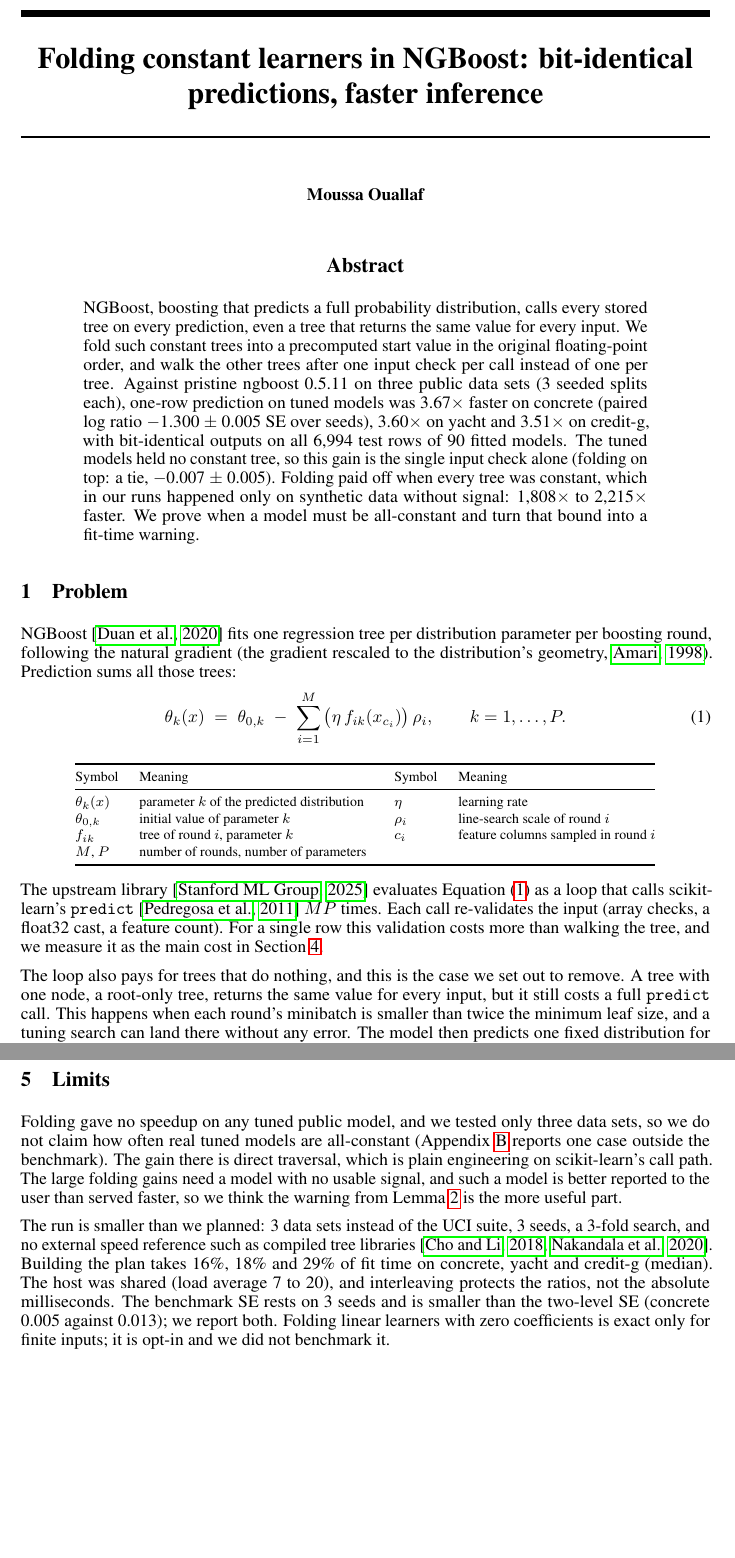
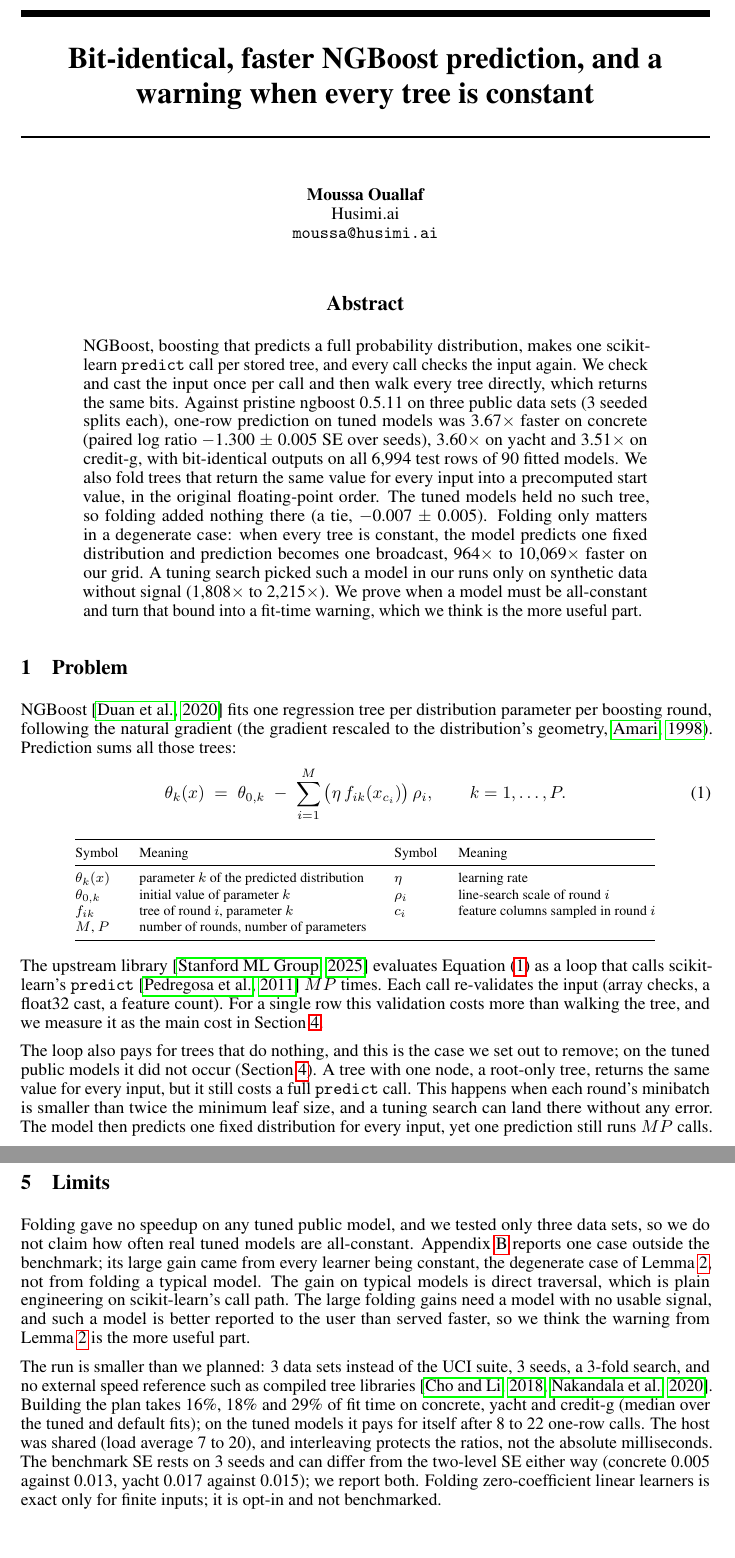
Before and after one commit to tr4m0ryp/ngbfast, a LaTeX paper (paper/main.tex, which reads paper/results/numbers.tex): two parts of pages 1 and 4 of 8, joined at a grey line, cut at the place of the change, the shorter picture padded with empty space. Compiled offline with pdfLaTeX.

Commit message:
docs(paper): credit the tuned-model gain to direct traversal, not folding
Retitle and rewrite the abstract to lead with bit-identical output and the
one-check-per-call speedup; folding only matters when every tree is
constant. Fix the grid range caption (one-round yacht fits), the plan build
cost and payback (new macros), the SE comparison (yacht goes the other
way), and set the affiliation to Husimi.ai.

Co-Authored-By: Claude Opus 5.5 <noreply@anthropic.com>

```diff
--- a/paper/main.tex
+++ b/paper/main.tex
@@ -29,10 +29,12 @@
 \newcommand{\fsub}{\ominus}
 \newcommand{\fmul}{\otimes}
 
-\title{Folding constant learners in NGBoost: bit-identical predictions, faster inference}
+\title{Bit-identical, faster NGBoost prediction, and a warning when every tree is constant}
 
 \author{%
   Moussa Ouallaf \\
+  Husimi.ai \\
+  \texttt{moussa@husimi.ai} \\
 }
 
 \begin{document}
@@ -40,12 +42,12 @@
 \maketitle
 
 \begin{abstract}
-NGBoost, boosting that predicts a full probability distribution, calls every stored tree on every prediction, even a tree that returns the same value for every input.
-We fold such constant trees into a precomputed start value in the original floating-point order, and walk the other trees after one input check per call instead of one per tree.
+NGBoost, boosting that predicts a full probability distribution, makes one scikit-learn \texttt{predict} call per stored tree, and every call checks the input again.
+We check and cast the input once per call and then walk every tree directly, which returns the same bits.
 Against pristine ngboost \nVerNgboost{} on three public data sets (\nConcreteSeeds{} seeded splits each), one-row prediction on tuned models was \nConcreteOnePristineX$\times$ faster on concrete (paired log ratio \nConcreteOnePristineLog{} $\pm$ \nConcreteOnePristineSE{} SE over seeds), \nYachtOnePristineX$\times$ on yacht and \nCreditGOnePristineX$\times$ on credit-g, with bit-identical outputs on all \nEqRowsTotal{} test rows of \nEqModelsTotal{} fitted models.
-The tuned models held no constant tree, so this gain is the single input check alone (folding on top: a tie, \nConcreteOneDirectLog{} $\pm$ \nConcreteOneDirectSE).
-Folding paid off when every tree was constant, which in our runs happened only on synthetic data without signal: \nLowMinX$\times$ to \nLowMaxX$\times$ faster.
-We prove when a model must be all-constant and turn that bound into a fit-time warning.
+We also fold trees that return the same value for every input into a precomputed start value, in the original floating-point order. The tuned models held no such tree, so folding added nothing there (a tie, \nConcreteOneDirectLog{} $\pm$ \nConcreteOneDirectSE).
+Folding only matters in a degenerate case: when every tree is constant, the model predicts one fixed distribution and prediction becomes one broadcast, \nCreditGGridDegMinX$\times$ to \nYachtGridDegMaxX$\times$ faster on our grid. A tuning search picked such a model in our runs only on synthetic data without signal (\nLowMinX$\times$ to \nLowMaxX$\times$).
+We prove when a model must be all-constant and turn that bound into a fit-time warning, which we think is the more useful part.
 \end{abstract}
 
 \section{Problem}
@@ -73,7 +75,7 @@ The upstream library \citep{ngboost_software} evaluates Equation~\eqref{eq:pred}
 Each call re-validates the input (array checks, a float32 cast, a feature count).
 For a single row this validation costs more than walking the tree, and we measure it as the main cost in Section~\ref{sec:results}.
 
-The loop also pays for trees that do nothing, and this is the case we set out to remove.
+The loop also pays for trees that do nothing, and this is the case we set out to remove; on the tuned public models it did not occur (Section~\ref{sec:results}).
 A tree with one node, a root-only tree, returns the same value for every input, but it still costs a full \texttt{predict} call.
 This happens when each round's minibatch is smaller than twice the minimum leaf size, and a tuning search can land there without any error.
 The model then predicts one fixed distribution for every input, yet one prediction still runs $M P$ calls.
@@ -183,9 +185,9 @@ Figure~\ref{fig:paired} adds the per-seed medians. The gain over upstream holds
 \section{Limits}
 \label{sec:limits}
 
-Folding gave no speedup on any tuned public model, and we tested only three data sets, so we do not claim how often real tuned models are all-constant (Appendix~\ref{app:external} reports one case outside the benchmark). The gain there is direct traversal, which is plain engineering on scikit-learn's call path. The large folding gains need a model with no usable signal, and such a model is better reported to the user than served faster, so we think the warning from Lemma~\ref{lem:bound} is the more useful part.
+Folding gave no speedup on any tuned public model, and we tested only three data sets, so we do not claim how often real tuned models are all-constant. Appendix~\ref{app:external} reports one case outside the benchmark; its large gain came from every learner being constant, the degenerate case of Lemma~\ref{lem:bound}, not from folding a typical model. The gain on typical models is direct traversal, which is plain engineering on scikit-learn's call path. The large folding gains need a model with no usable signal, and such a model is better reported to the user than served faster, so we think the warning from Lemma~\ref{lem:bound} is the more useful part.
 
-The run is smaller than we planned: \nDataSets{} data sets instead of the UCI suite, \nConcreteSeeds{} seeds, a \nCVFolds-fold search, and no external speed reference such as compiled tree libraries \citep{cho2018treelite,nakandala2020hummingbird}. Building the plan takes \nConcretePlanOverFit\%, \nYachtPlanOverFit\% and \nCreditGPlanOverFit\% of fit time on concrete, yacht and credit-g (median). The host was shared (load average \nLoadMin{} to \nLoadMax), and interleaving protects the ratios, not the absolute milliseconds. The benchmark SE rests on \nConcreteSeeds{} seeds and is smaller than the two-level SE (concrete \nConcreteOnePristineSE{} against \nConcreteOnePristineBootSE); we report both. Folding linear learners with zero coefficients is exact only for finite inputs; it is opt-in and we did not benchmark it.
+The run is smaller than we planned: \nDataSets{} data sets instead of the UCI suite, \nConcreteSeeds{} seeds, a \nCVFolds-fold search, and no external speed reference such as compiled tree libraries \citep{cho2018treelite,nakandala2020hummingbird}. Building the plan takes \nConcretePlanOverFit\%, \nYachtPlanOverFit\% and \nCreditGPlanOverFit\% of fit time on concrete, yacht and credit-g (median over the tuned and default fits); on the tuned models it pays for itself after \nPayMin{} to \nPayMax{} one-row calls. The host was shared (load average \nLoadMin{} to \nLoadMax), and interleaving protects the ratios, not the absolute milliseconds. The benchmark SE rests on \nConcreteSeeds{} seeds and can differ from the two-level SE either way (concrete \nConcreteOnePristineSE{} against \nConcreteOnePristineBootSE, yacht \nYachtOnePristineSE{} against \nYachtOnePristineBootSE); we report both. Folding zero-coefficient linear learners is exact only for finite inputs; it is opt-in and not benchmarked.
 
 \bibliographystyle{plainnat}
 \bibliography{refs}
--- a/paper/results/numbers.tex
+++ b/paper/results/numbers.tex
@@ -391,6 +391,10 @@
 \newcommand{\nEqRowsTotal}{6{,}994}
 % sum of exact_all_models.fold_direct.n_models
 \newcommand{\nEqModelsTotal}{90}
+% tuned[*].plan_build_s / (p50 pristine - p50 ours, one row): one-row calls to repay the plan, min over tuned fits
+\newcommand{\nPayMin}{8}
+% tuned[*].plan_build_s / (p50 pristine - p50 ours, one row): one-row calls to repay the plan, max over tuned fits
+\newcommand{\nPayMax}{22}
 
 % ---- grid (1 seed, split 0): where constant learners appear
 % summary.json [concrete] grid: number of grid points
@@ -600,7 +604,7 @@
 % small_n_credit-g.json sizes key (training rows)
 \newcommand{\nSmallTrainRows}{100}
 % git rev-parse --short HEAD of the ngbfast repository
-\newcommand{\nCommit}{d8dda3e}
+\newcommand{\nCommit}{6bf8abe}
 % wc -l patches/ngboost-fold-constant-trees.patch
 \newcommand{\nPatchLines}{393}
 % raw latency dir used: True
```
Also changed, not shown: paper/ngbfast.pdf, paper/main.tex (15 more changed lines), 1 other file.
